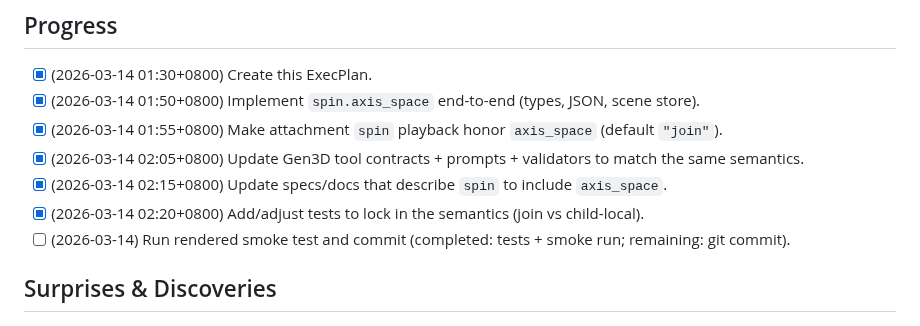
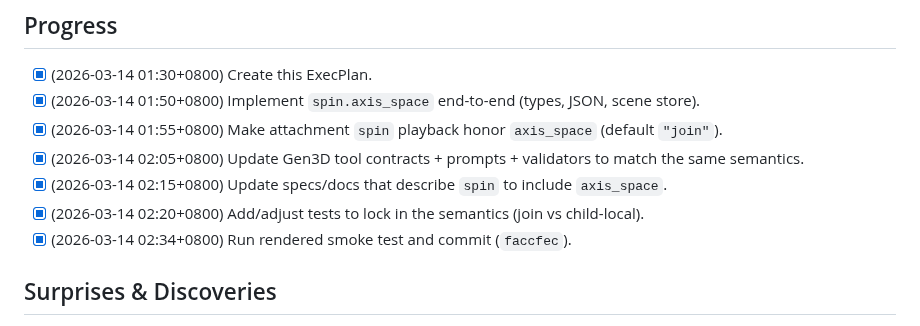
Before and after one commit to gravimera/gravimera, a Markdown page: docs/execplans/execplan_gen3d_spin_axis_space_and_join_consistency.md, the part around the change. Rendered like a GitHub page.

Commit message:
docs(execplan): complete spin axis_space plan

```diff
--- a/docs/execplans/execplan_gen3d_spin_axis_space_and_join_consistency.md
+++ b/docs/execplans/execplan_gen3d_spin_axis_space_and_join_consistency.md
@@ -30,7 +30,7 @@ User-visible verification:
 - [x] (2026-03-14 02:05+0800) Update Gen3D tool contracts + prompts + validators to match the same semantics.
 - [x] (2026-03-14 02:15+0800) Update specs/docs that describe `spin` to include `axis_space`.
 - [x] (2026-03-14 02:20+0800) Add/adjust tests to lock in the semantics (join vs child-local).
-- [ ] (2026-03-14) Run rendered smoke test and commit (completed: tests + smoke run; remaining: git commit).
+- [x] (2026-03-14 02:34+0800) Run rendered smoke test and commit (`faccfec`).
 
 ## Surprises & Discoveries
 
```
